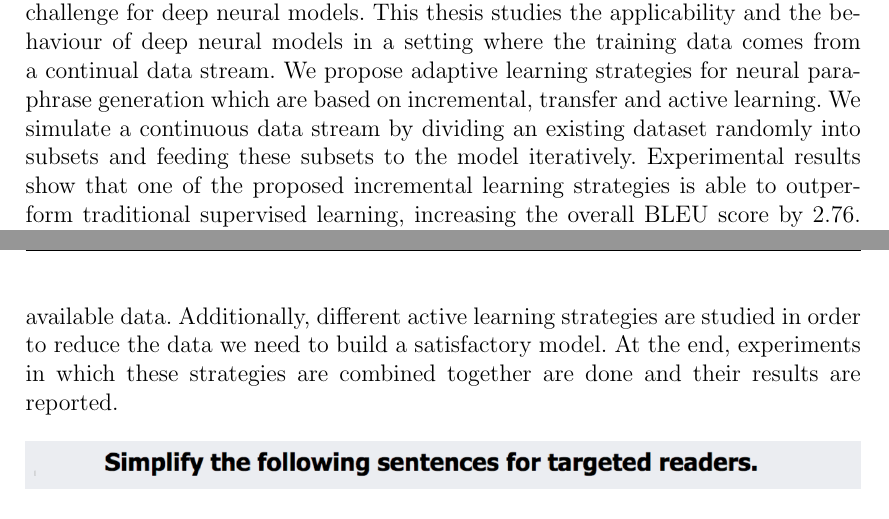
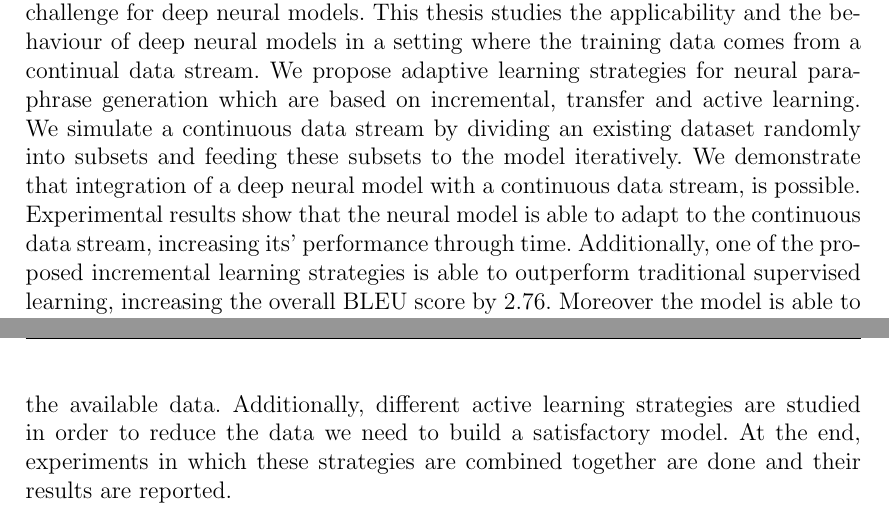
Before and after one commit to craghack55/neural-adaptive-paraphrase-generation, a LaTeX thesis (proposal/thesis.tex, which reads proposal/1introduction.tex): two parts of pages 3 and 12 of 61, joined at a grey line, cut so that both start at the same text. Compiled offline with pdfLaTeX.

Commit message:
finalized

```diff
--- a/proposal/1introduction.tex
+++ b/proposal/1introduction.tex
@@ -12,7 +12,7 @@ These mentioned problems make us to think about a data acquisition process where
 
 Main focus of this thesis is the behaviour of deep neural models in human-in-the-loop settings which is described above. Different learning strategies for training deep neural models are studied and experiments with different training methods are conducted in order to investigate their effectiveness in continuous data streams. Additional learning strategies are also proposed in order to overcome some of the problems which are introduced by human-in-the-loop setting. Although human-in-the-loop data acquisition can help with the problems which are described in the beginning of this section, it also introduces some other problems in the context of modelling. As a starting point, it is shown that a deep neural model in fact can adapt and improve with the continuously increasing data and then different learning strategies are studied, each of which addressing a different problem in human-in-the-loop setting. Instead of traditional supervised learning, incremental learning is studied in order to obtain adaptivity to incoming data without forgetting previous knowledge. Learning strategies that are proposed, are mainly concerned with how the model processes the incoming data.
 
-Incremental learning is shown to be able to create a relatively good and usable model, way before the model is exposed to all of the training data. Experiments with transfer learning are done in order to simulate a concept drift scenario where a general model comes across to new training data with different nature. With the same experiments, a situation in which the system does not have enough resources to collect significant amount of data, is also simulated. It is also shown that with transfer learning, it is possible to create model which is impossible to create with available data. Additionally, different active learning strategies are studied in order to reduce the data we need to build a satisfactory model.  At the end, experiments in which these strategies are combined together are done and their results are reported.
+Incremental learning is shown to be able to create a relatively good and usable model, way before the model is exposed to all of the training data. Experiments with transfer learning are done in order to simulate a concept drift scenario where a general model comes across to new training data with different nature. With the same experiments, a situation in which the system does not have enough resources to collect significant amount of data, is also simulated. It is also shown that with transfer learning, it is possible to create a model which is impossible to create with the available data. Additionally, different active learning strategies are studied in order to reduce the data we need to build a satisfactory model.  At the end, experiments in which these strategies are combined together are done and their results are reported.
 
 \begin{figure}[h]
 \includegraphics[width=\textwidth]{human-in-the-loop}
--- a/proposal/thesis.tex
+++ b/proposal/thesis.tex
@@ -255,7 +255,7 @@
 % Abstract:
 \section*{Abstract}\label{sec:abstract}
 
-Continuously learning from a data stream in NLP applications, is an important challenge for deep neural models. This thesis studies the applicability and the behaviour of deep neural models in a setting where the training data comes from a continual data stream. We propose adaptive learning strategies for neural paraphrase generation which are based on incremental, transfer and active learning. We simulate a continuous data stream by dividing an existing dataset randomly into subsets and feeding these subsets to the model iteratively. Experimental results show that one of the proposed incremental learning strategies is able to outperform traditional supervised learning, increasing the overall BLEU score by 2.76. Moreover the model is able to learn much faster with incremental learning than traditional supervised learning, former outperforming the latter with only 60 percent of the dataset. We make an analysis of transfer learning for paraphrase generation, to show if knowledge transfer is possible for paraphrase generation. We conduct experiments in order to determine what aspects of the neural network are actually transferred. Moreover we test four different transfer methods which are designed for specific use cases. The experimental results on transfer learning show that success of the knowledge transfer depends on the context and size of the source and target datasets. We show that when the transfer is successful, both hidden layers and word embeddings are transferred. The results regarding the different transfer methods show that restricting the model on target dataset leads to poor performance especially in incremental setting. Sampling methods we used for active learning are proven to be ineffective on paraphrase generation task leading no improvements on both overall BLEU score and training data usage. We also show that in case of a concept drift, the model is able to successfully adapt to the new training data despite the fact that it is previously trained on a different dataset.
+Continuously learning from a data stream in NLP applications, is an important challenge for deep neural models. This thesis studies the applicability and the behaviour of deep neural models in a setting where the training data comes from a continual data stream. We propose adaptive learning strategies for neural paraphrase generation which are based on incremental, transfer and active learning. We simulate a continuous data stream by dividing an existing dataset randomly into subsets and feeding these subsets to the model iteratively. We demonstrate that integration of a deep neural model with a continuous data stream, is possible. Experimental results show that the neural model is able to adapt to the continuous data stream, increasing its' performance through time. Additionally, one of the proposed incremental learning strategies is able to outperform traditional supervised learning, increasing the overall BLEU score by 2.76. Moreover the model is able to learn much faster with incremental learning than traditional supervised learning, former outperforming the latter with only 60 percent of the dataset. We make an analysis of transfer learning for paraphrase generation, to show if knowledge transfer is possible for paraphrase generation. We conduct experiments in order to determine what aspects of the neural network are actually transferred. Moreover we test four different transfer methods which are designed for specific use cases. The experimental results on transfer learning show that success of the knowledge transfer depends on the context and size of the source and target datasets. We show that when the transfer is successful, both hidden layers and word embeddings are transferred. The results regarding the different transfer methods show that restricting the model on target dataset leads to poor performance especially in incremental setting. Sampling methods we used for active learning are proven to be ineffective on paraphrase generation task leading no improvements on both overall BLEU score and training data usage. We also show that in case of a concept drift, the model is able to successfully adapt to the new training data despite the fact that it is previously trained on a different dataset.
 
 
 %\fancyhead[LE,RO]{\it Abstract}
```
Also changed, not shown: proposal/3approach.tex (+1 -1 lines), proposal/thesis.pdf, 5 other files.
